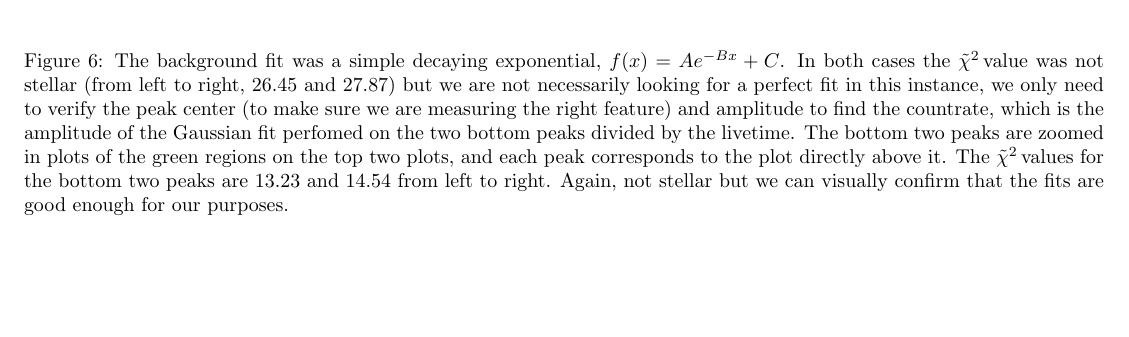
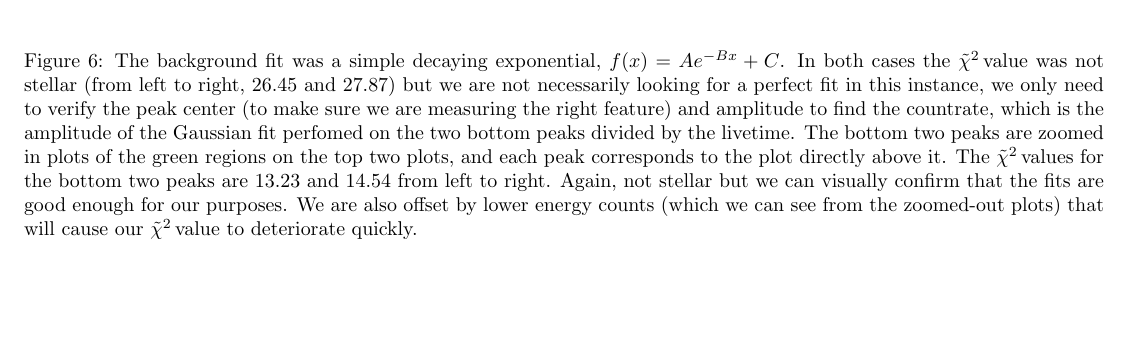
Before and after one commit to bzcheeseman/phys211, a LaTeX paper (Neutron_Studies/report/report.tex): part of page 11 of 16, cut so that both start at the same text, the shorter picture padded with empty space. Compiled offline with pdfLaTeX.

Commit message:
more small changes

```diff
--- a/Neutron_Studies/report/report.tex
+++ b/Neutron_Studies/report/report.tex
@@ -210,7 +210,7 @@
       \includegraphics[width=.5\linewidth]{../plots/peak_isolation_nolead_portclosed.pdf} & \includegraphics[width=.5\linewidth]{../plots/peak_isolation_nolead_portopen.pdf} \\
       \includegraphics[width=.5\linewidth]{../plots/peak_center_nolead_portclosed.pdf} & \includegraphics[width=.5\linewidth]{../plots/peak_center_nolead_portopen.pdf} \\
     \end{tabular}
-    \caption{The background fit was a simple decaying exponential, $f(x) = Ae^{-Bx} + C$.  In both cases the \redchi value was not stellar (from left to right, 26.45 and 27.87) but we are not necessarily looking for a perfect fit in this instance, we only need to verify the peak center (to make sure we are measuring the right feature) and amplitude to find the countrate, which is the amplitude of the Gaussian fit perfomed on the two bottom peaks divided by the livetime.  The bottom two peaks are zoomed in plots of the green regions on the top two plots, and each peak corresponds to the plot directly above it.  The \redchi values for the bottom two peaks are 13.23 and 14.54 from left to right.  Again, not stellar but we can visually confirm that the fits are good enough for our purposes.}
+    \caption{The background fit was a simple decaying exponential, $f(x) = Ae^{-Bx} + C$.  In both cases the \redchi value was not stellar (from left to right, 26.45 and 27.87) but we are not necessarily looking for a perfect fit in this instance, we only need to verify the peak center (to make sure we are measuring the right feature) and amplitude to find the countrate, which is the amplitude of the Gaussian fit perfomed on the two bottom peaks divided by the livetime.  The bottom two peaks are zoomed in plots of the green regions on the top two plots, and each peak corresponds to the plot directly above it.  The \redchi values for the bottom two peaks are 13.23 and 14.54 from left to right.  Again, not stellar but we can visually confirm that the fits are good enough for our purposes.  We are also offset by lower energy counts (which we can see from the zoomed-out plots) that will cause our \redchi value to deteriorate quickly.}
     \label{nolead}
   \end{figure}
 
```
Also changed, not shown: Neutron_Studies/report/report.pdf, 1 other file.
